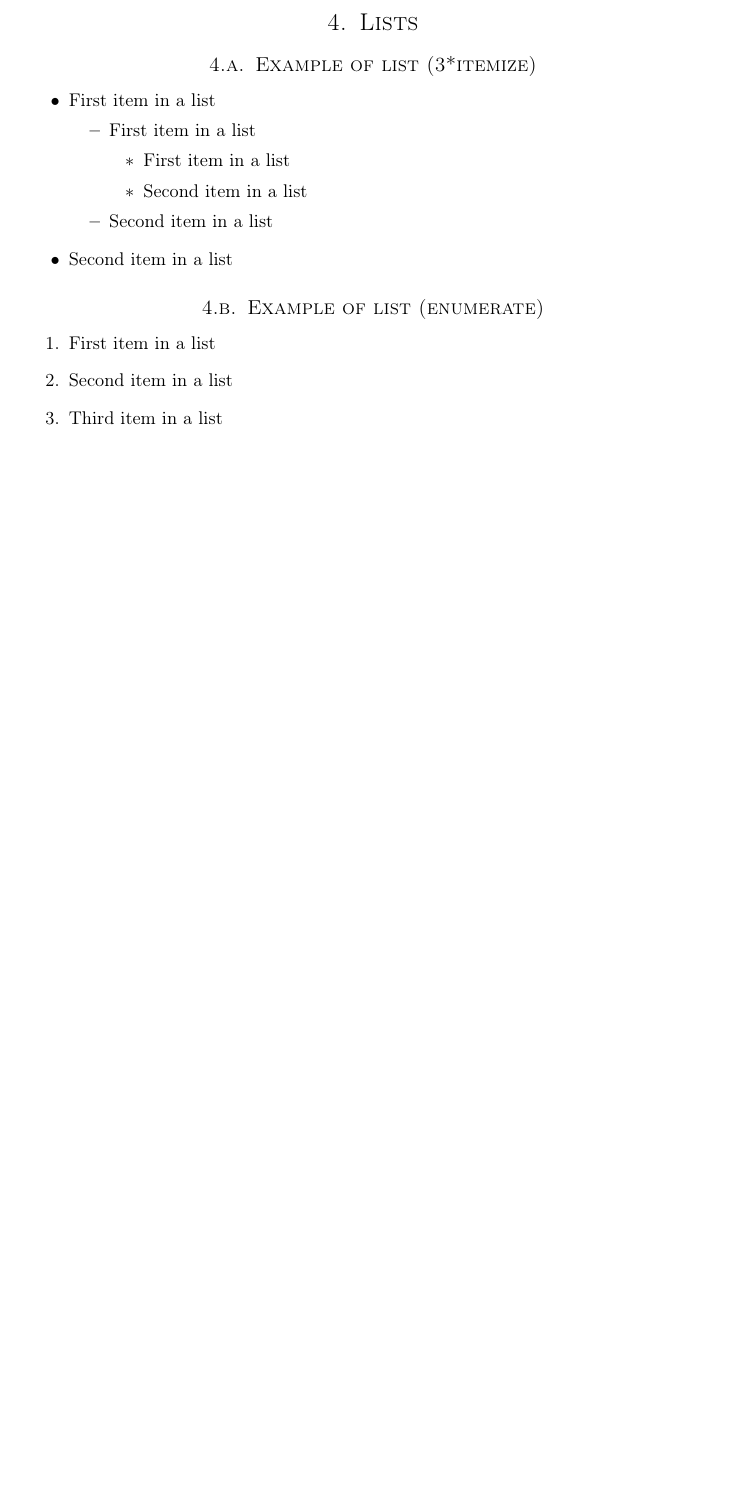
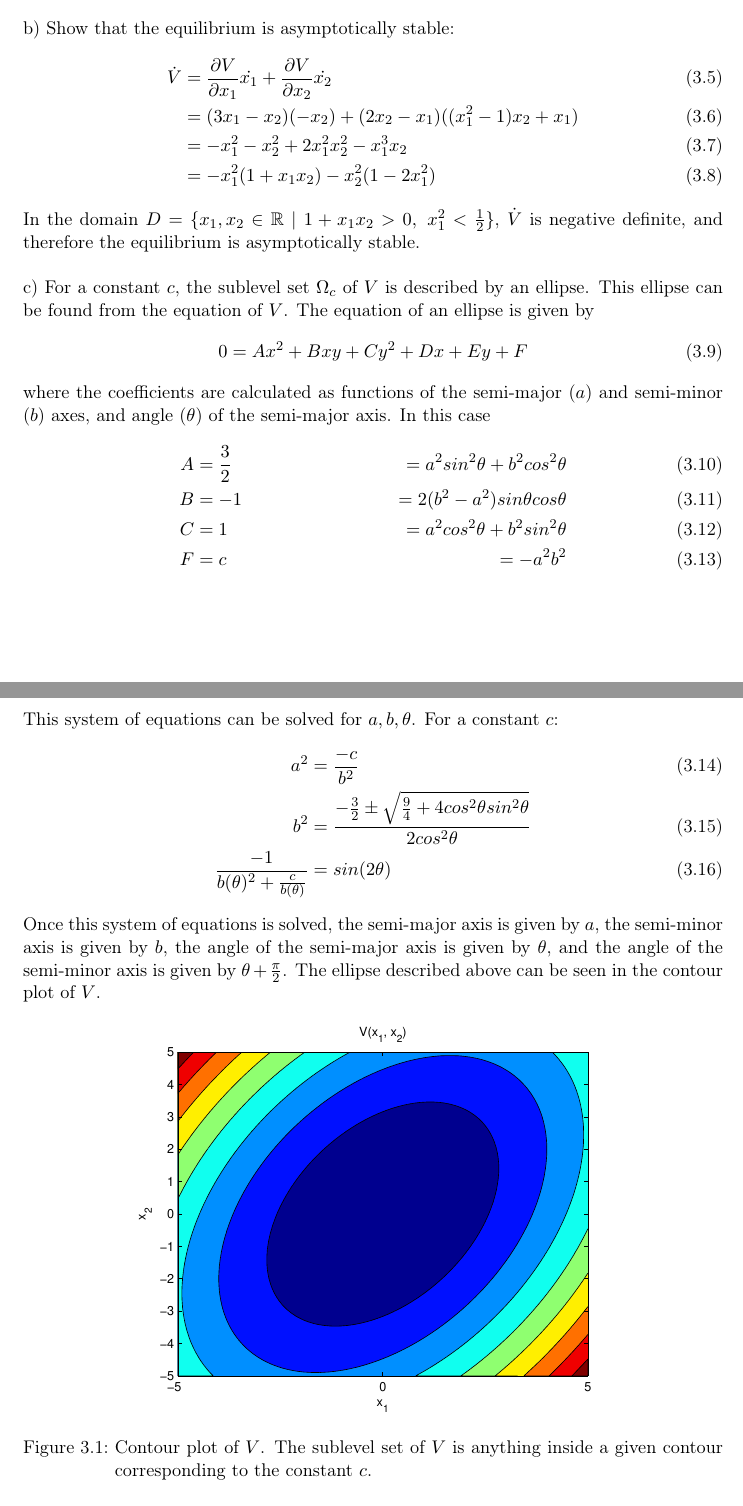
Before and after one commit to rbds/classes, a LaTeX document (nonlinear_controls/Midterm/midterm.tex): part of page 5 of 5 before the commit and two parts of pages 4 and 5 of 6 after it, the two joined at a grey line, cut at the place of the change, the shorter picture padded with empty space. Compiled offline with pdfLaTeX.

Commit message:
finish problem 3

```diff
--- a/nonlinear_controls/Midterm/midterm.tex
+++ b/nonlinear_controls/Midterm/midterm.tex
@@ -24,6 +24,10 @@
 \usepackage[english]{babel} % English language/hyphenation
 \usepackage{amsmath,amsfonts,amsthm} % Math packages
 \usepackage{lipsum} % Used for inserting dummy 'Lorem ipsum' text into the template
+
+\usepackage[pdftex]{graphicx}
+\usepackage{epstopdf}
+\DeclareGraphicsExtensions{.eps}
 
 \usepackage{sectsty} % Allows customizing section commands
 \allsectionsfont{\centering \normalfont\scshape} % Make all sections centered, the default font and small caps
@@ -177,0 +183,34 @@ Both leading principle minors of $\mathbf{Q}$ are positive, and therefore $V$ is
+b) Show that the equilibrium is asymptotically stable:
+\begin{align}
+\dot{V} &= \frac{\partial V}{\partial x_1}\dot{x_1} + \frac{\partial V}{\partial x_2}\dot{x_2} \\
+&= (3x_1-x_2)(-x_2) + (2x_2-x_1)((x_1^2-1)x_2+x_1) \\
+&= -x_1^2-x_2^2 + 2x_1^2x_2^2-x_1^3x_2 \\
+&= -x_1^2(1+x_1x_2) - x_2^2(1-2x_1^2)
+\end{align}
+In the domain $D=\{x_1, x_2 \in \mathbb{R}\ |\ 1+x_1x_2>0,\ x_1^2<\frac{1}{2}\}$, $\dot{V}$ is negative definite, and therefore the equilibrium is asymptotically stable. \\
+
+c) For a constant $c$, the sublevel set $\Omega_c$ of $V$ is described by an ellipse. This ellipse can be found from the equation of $V$. The equation of an ellipse is given by
+\begin{equation}
+0=Ax^2+Bxy+Cy^2+Dx+Ey+F
+\end{equation}
+where the coefficients are calculated as functions of the semi-major ($a$) and semi-minor ($b$) axes, and angle ($\theta$) of the semi-major axis. In this case
+\begin{align}
+A &= \frac{3}{2} &= a^2sin^2\theta + b^2cos^2\theta \\
+B &= -1 &= 2(b^2-a^2)sin\theta cos\theta \\
+C &= 1 &= a^2cos^2\theta + b^2sin^2\theta \\
+F &= c &= -a^2b^2
+\end{align}
+This system of equations can be solved for $a, b, \theta$. For a constant $c$:
+\begin{align}
+a^2 &= \frac{-c}{b^2} \\
+b^2 &= \frac{-\frac{3}{2} \pm \sqrt{\frac{9}{4}+4cos^2\theta sin^2\theta}}{2cos^2\theta} \\
+\frac{-1}{b(\theta)^2 + \frac{c}{b(\theta)}} &= sin(2\theta)
+\end{align}
+Once this system of equations is solved, the semi-major axis is given by $a$, the semi-minor axis is given by $b$, the angle of the semi-major axis is given by $\theta$, and the angle of the semi-minor axis is given by $\theta+\frac{\pi}{2}$.
+The ellipse described above can be seen in the contour plot of $V$.
+\begin{figure}[h!]
+\label{contour1}
+\centering
+\includegraphics[scale=0.75]{prob3_ellipse}
+\caption{Contour plot of $V$. The sublevel set of $V$ is anything inside a given contour corresponding to the constant $c$.}
+\end{figure}
@@ -178,33 +231,5 @@ Both leading principle minors of $\mathbf{Q}$ are positive, and therefore $V$ is
 \newpage
 
 \newpage
-\section{Lists}
-
-%------------------------------------------------
-
-\subsection{Example of list (3*itemize)}
-\begin{itemize}
-	\item First item in a list
-		\begin{itemize}
-		\item First item in a list
-			\begin{itemize}
-			\item First item in a list
-			\item Second item in a list
-			\end{itemize}
-		\item Second item in a list
-		\end{itemize}
-	\item Second item in a list
-\end{itemize}
-
-%------------------------------------------------
-
-\subsection{Example of list (enumerate)}
-\begin{enumerate}
-\item First item in a list
-\item Second item in a list
-\item Third item in a list
-\end{enumerate}
-
-%----------------------------------------------------------------------------------------
 
 \end{document}
```
Also changed, not shown: nonlinear_controls/Midterm/Midterm.pdf, nonlinear_controls/Midterm/mcode_demo.pdf (added), nonlinear_controls/Midterm/prob3_ROA.eps (added), nonlinear_controls/Midterm/prob3_ellipse.eps (added), nonlinear_controls/Midterm/midterm.tex (19 more changed lines), 10 other files.
